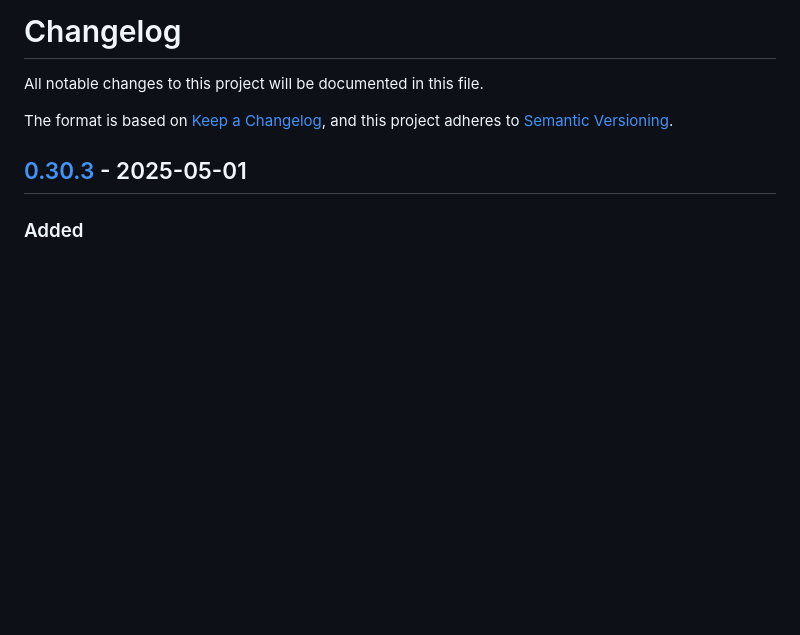
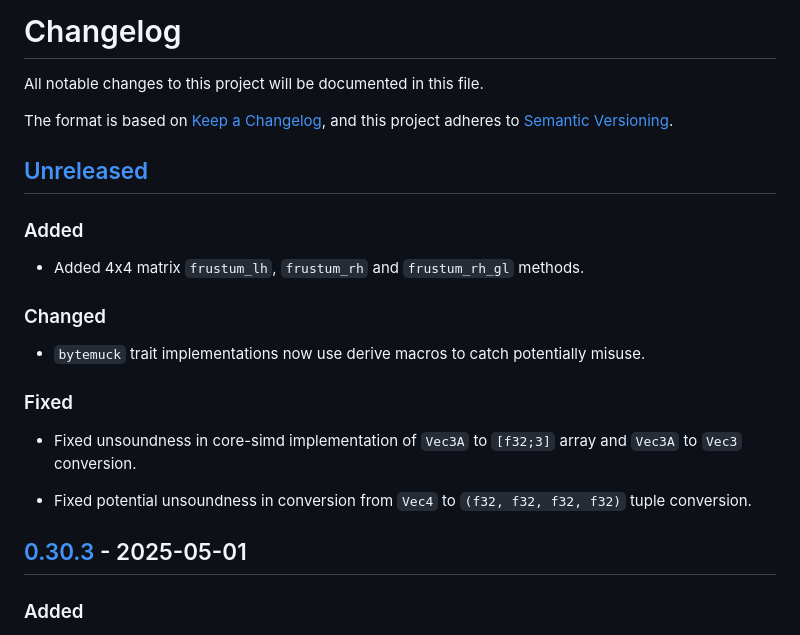
Before and after one commit to bitshifter/glam-rs, a Markdown page: CHANGELOG.md, the part around the change. GitHub-like rendering; blank space fills up the shorter version.

Commit message:
Updated CHANGELOG.

```diff
--- a/CHANGELOG.md
+++ b/CHANGELOG.md
@@ -4,6 +4,25 @@ All notable changes to this project will be documented in this file.
 
 The format is based on [Keep a Changelog], and this project adheres to
 [Semantic Versioning].
+
+## [Unreleased]
+
+### Added
+
+* Added 4x4 matrix `frustum_lh`, `frustum_rh` and `frustum_rh_gl` methods.
+
+### Changed
+
+* `bytemuck` trait implementations now use derive macros to catch potentially
+  misuse.
+
+### Fixed
+
+* Fixed unsoundness in core-simd implementation of `Vec3A` to `[f32;3]` array
+  and `Vec3A` to `Vec3` conversion.
+
+* Fixed potential unsoundness in conversion from `Vec4` to
+  `(f32, f32, f32, f32)` tuple conversion.
 
 ## [0.30.3] - 2025-05-01
 
```
